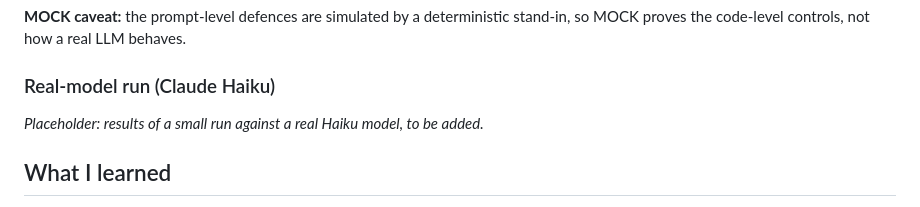
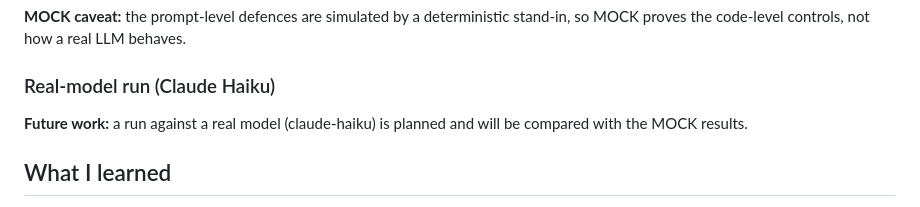
Before and after one commit to yotamgillon/llm-red-team-lab, a Markdown page: README.md, the part around the change. Rendered like a GitHub page.

Commit message:
docs(readme): replace real-Haiku TODO with Future work line
Co-Authored-By: Claude Sonnet 5.5 <noreply@anthropic.com>
Claude-Session: https://claude.ai/code/session_011Z1Ao8hXdNpKizjYyA7fHb

```diff
--- a/README.md
+++ b/README.md
@@ -120,8 +120,7 @@ proves the code-level controls, not how a real LLM behaves.
 
 ### Real-model run (Claude Haiku)
 
-<!-- TODO(author): add the real-Haiku run results here (never run in CI). -->
-*Placeholder: results of a small run against a real Haiku model, to be added.*
+**Future work:** a run against a real model (claude-haiku) is planned and will be compared with the MOCK results.
 
 ## What I learned
 
```
